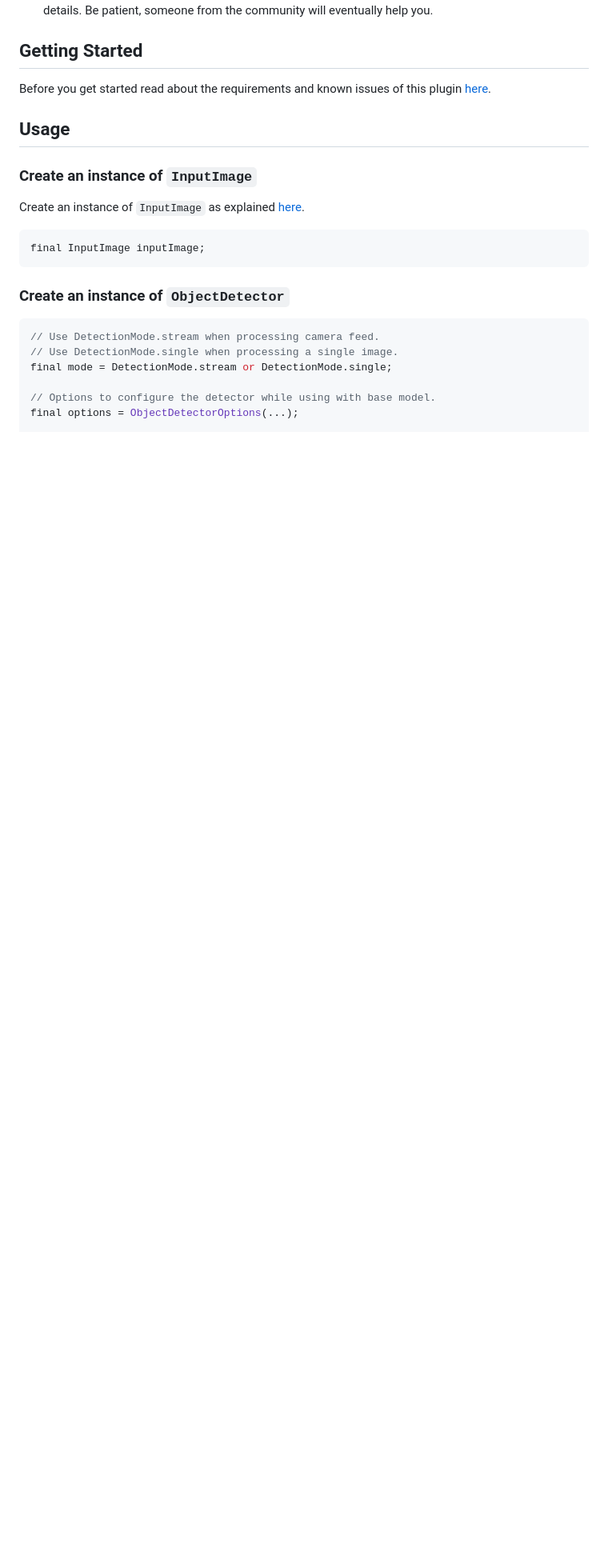
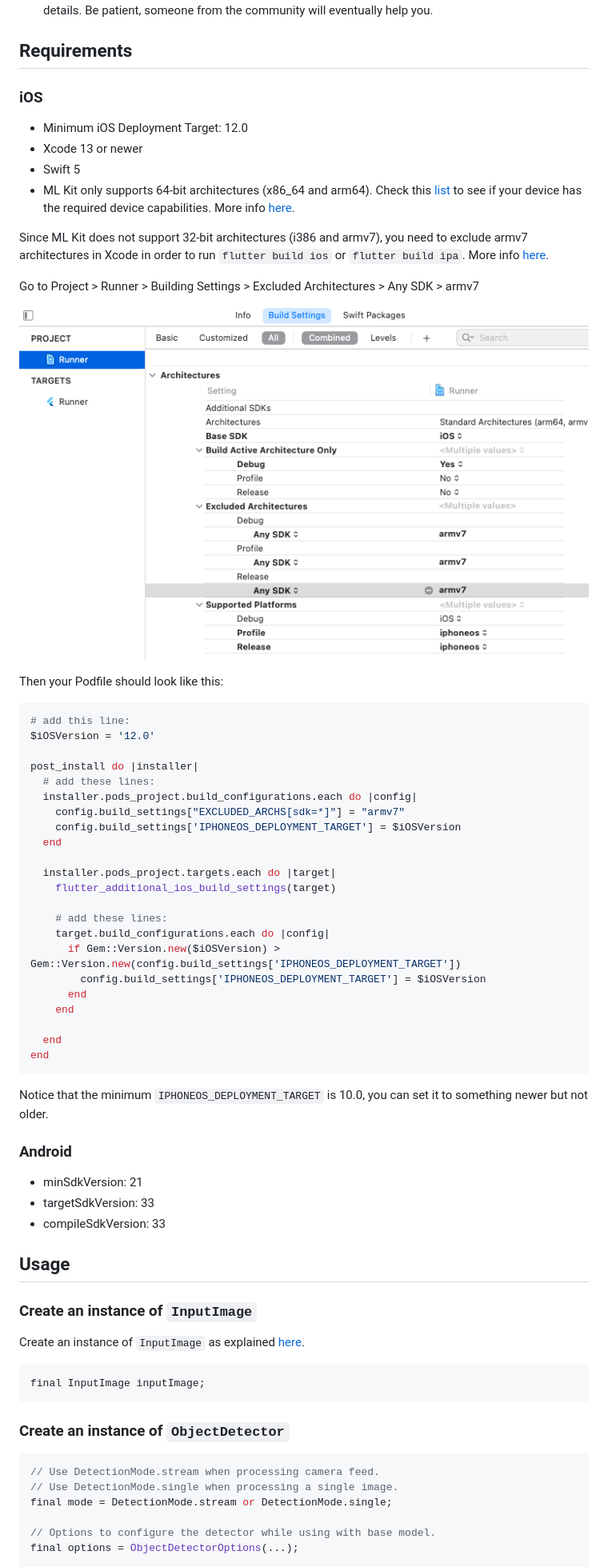
Before and after one commit to flutter-ml/google_ml_kit_flutter, a Markdown page: packages/google_mlkit_object_detection/README.md, the part around the change. Shown: that part at 80% size. Drawn GitHub-style; blank space fills up the shorter version.

Commit message:
no message

````diff
--- a/packages/google_mlkit_object_detection/README.md
+++ b/packages/google_mlkit_object_detection/README.md
@@ -27,9 +27,55 @@ A Flutter plugin to use [Google's ML Kit Object Detection and Tracking](https://
 
 - Since the plugin uses platform channels, you may encounter issues with the native API. Before submitting a new issue, identify the source of the issue. You can run both iOS and/or Android native [example apps by Google](https://github.com/googlesamples/mlkit) and make sure that the issue is not reproducible with their native examples. If you can reproduce the issue in their apps then report the issue to Google. The [authors](https://github.com/flutter-ml/google_ml_kit_flutter/blob/master/AUTHORS) do not have access to the source code of their native APIs, so you need to report the issue to them. If you find that their example apps are okay and still you have an issue using this plugin, then look at our [closed and open issues](https://github.com/flutter-ml/google_ml_kit_flutter/issues). If you cannot find anything that can help you then report the issue and provide enough details. Be patient, someone from the community will eventually help you.
 
-## Getting Started
+## Requirements
 
-Before you get started read about the requirements and known issues of this plugin [here](https://github.com/flutter-ml/google_ml_kit_flutter#requirements).
+### iOS
+
+- Minimum iOS Deployment Target: 12.0
+- Xcode 13 or newer
+- Swift 5
+- ML Kit only supports 64-bit architectures (x86_64 and arm64). Check this [list](https://developer.apple.com/support/required-device-capabilities/) to see if your device has the required device capabilities. More info [here](https://developers.google.com/ml-kit/migration/ios).
+
+Since ML Kit does not support 32-bit architectures (i386 and armv7), you need to exclude armv7 architectures in Xcode in order to run `flutter build ios` or `flutter build ipa`. More info [here](https://developers.google.com/ml-kit/migration/ios).
+
+Go to Project > Runner > Building Settings > Excluded Architectures > Any SDK > armv7
+
+![](https://github.com/flutter-ml/google_ml_kit_flutter/blob/master/resources/build_settings_01.png)
+
+Then your Podfile should look like this:
+
+```ruby
+# add this line:
+$iOSVersion = '12.0'
+
+post_install do |installer|
+  # add these lines:
+  installer.pods_project.build_configurations.each do |config|
+    config.build_settings["EXCLUDED_ARCHS[sdk=*]"] = "armv7"
+    config.build_settings['IPHONEOS_DEPLOYMENT_TARGET'] = $iOSVersion
+  end
+
+  installer.pods_project.targets.each do |target|
+    flutter_additional_ios_build_settings(target)
+
+    # add these lines:
+    target.build_configurations.each do |config|
+      if Gem::Version.new($iOSVersion) > Gem::Version.new(config.build_settings['IPHONEOS_DEPLOYMENT_TARGET'])
+        config.build_settings['IPHONEOS_DEPLOYMENT_TARGET'] = $iOSVersion
+      end
+    end
+
+  end
+end
+```
+
+Notice that the minimum `IPHONEOS_DEPLOYMENT_TARGET` is 10.0, you can set it to something newer but not older.
+
+### Android
+
+- minSdkVersion: 21
+- targetSdkVersion: 33
+- compileSdkVersion: 33
 
 ## Usage
 
````
